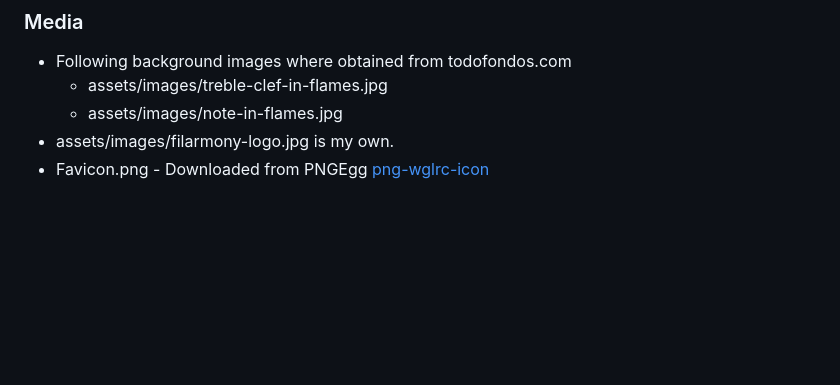
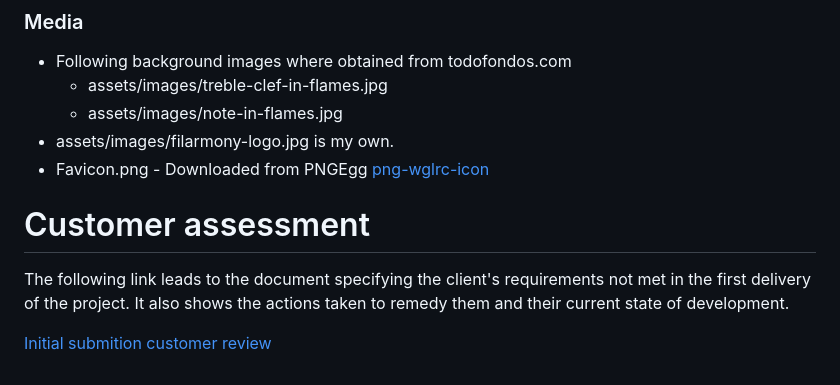
Before and after one commit to Juanma1313/filarmony, a Markdown page: README.md, the part around the change. Drawn GitHub-style; blank space fills up the shorter version.

Commit message:
Added new section 'Customer assessment' in README.md

```diff
--- a/README.md
+++ b/README.md
@@ -123,3 +123,9 @@ The live link can be found here - https://juanma1313.github.io/filarmony/index.h
   * assets/images/note-in-flames.jpg
 - assets/images/filarmony-logo.jpg is my own.
 - Favicon.png - Downloaded from PNGEgg [png-wglrc-icon](https://www.pngegg.com/en/png-wglrc)
+
+
+# Customer assessment
+The following link leads to the document specifying the client's requirements not met in the first delivery of the project. It also shows the actions taken to remedy them and their current state of development.
+
+[Initial submition customer review ](doc/customer-review.md)
```
